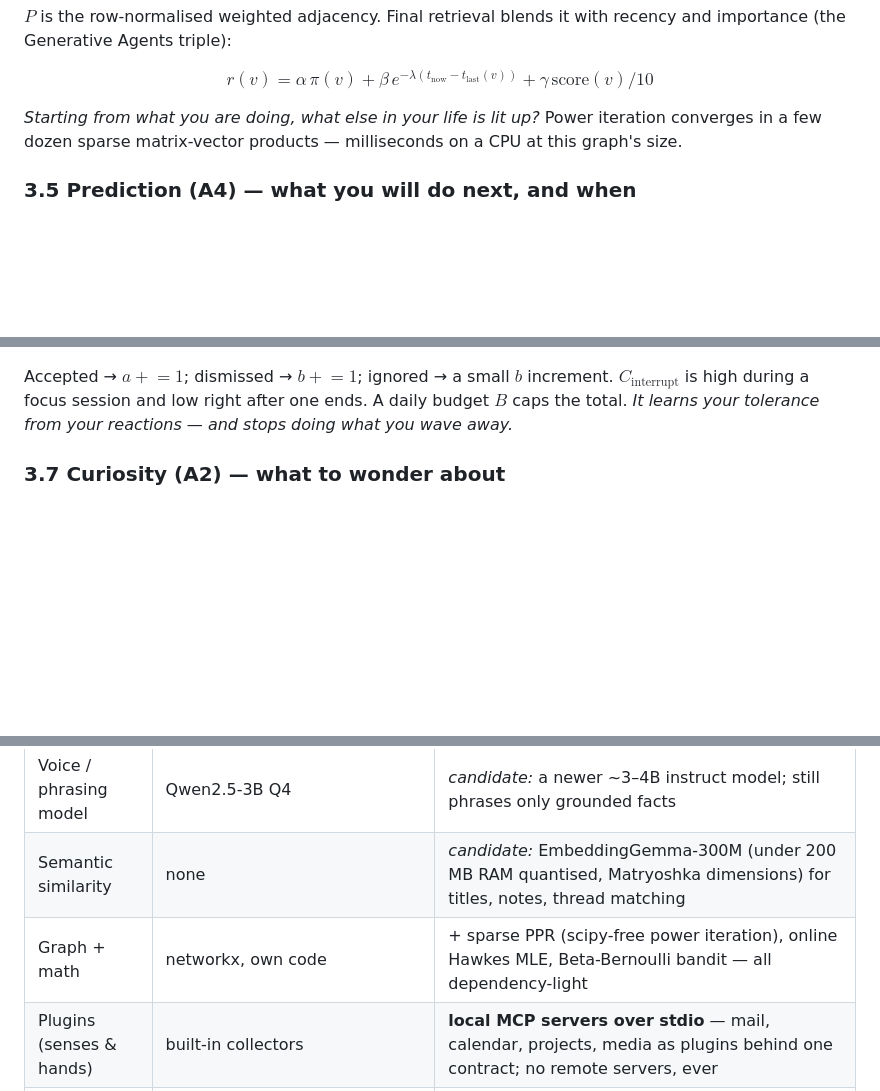
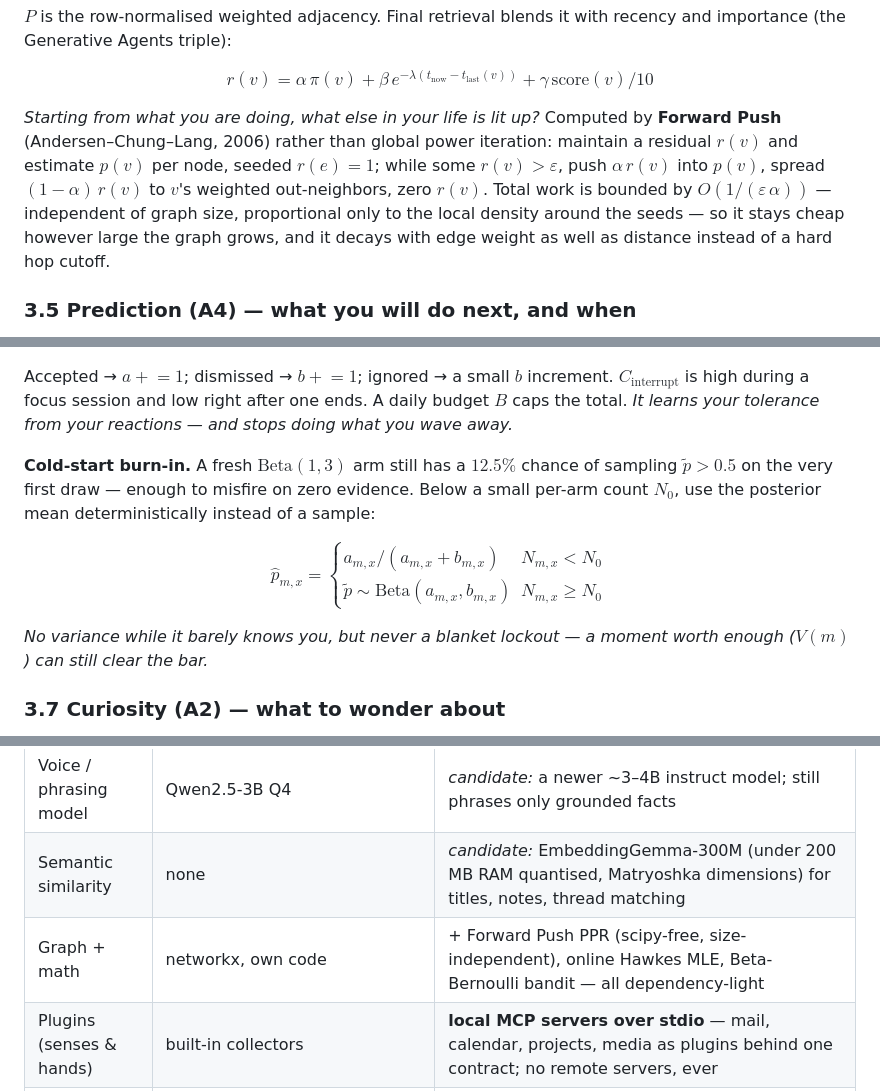
Before and after one commit to bhanot-99/NeuroPACA, a Markdown page: VISION.md, 3 parts joined by grey strips. GitHub-like rendering; blank space fills up the shorter version.

```diff
--- a/VISION.md
+++ b/VISION.md
@@ -191,9 +191,15 @@ $$
 r(v) = \alpha\, \pi(v) + \beta\, e^{-\lambda (t_{\text{now}} - t_{\text{last}}(v))} + \gamma\, \text{score}(v)/10
 $$
 
-*Starting from what you are doing, what else in your life is lit up?* Power
-iteration converges in a few dozen sparse matrix-vector products — milliseconds on
-a CPU at this graph's size.
+*Starting from what you are doing, what else in your life is lit up?* Computed by
+**Forward Push** (Andersen–Chung–Lang, 2006) rather than global power iteration:
+maintain a residual $r(v)$ and estimate $p(v)$ per node, seeded $r(e)=1$; while
+some $r(v) > \varepsilon$, push $\alpha\, r(v)$ into $p(v)$, spread
+$(1-\alpha)\, r(v)$ to $v$'s weighted out-neighbors, zero $r(v)$. Total work is
+bounded by $O(1/(\varepsilon\,\alpha))$ — independent of graph size, proportional
+only to the local density around the seeds — so it stays cheap however large the
+graph grows, and it decays with edge weight as well as distance instead of a
+hard hop cutoff.
 
 ### 3.5 Prediction (A4) — what you will do next, and when
 
@@ -226,6 +232,22 @@ Accepted → $a \mathrel{+}= 1$; dismissed → $b \mathrel{+}= 1$; ignored → a
 $b$ increment. $C_{\text{interrupt}}$ is high during a focus session and low right
 after one ends. A daily budget $B$ caps the total. *It learns your tolerance from
 your reactions — and stops doing what you wave away.*
+
+**Cold-start burn-in.** A fresh $\text{Beta}(1,3)$ arm still has a $12.5\%$ chance
+of sampling $\tilde p > 0.5$ on the very first draw — enough to misfire on zero
+evidence. Below a small per-arm count $N_0$, use the posterior mean deterministically
+instead of a sample:
+
+$$
+\hat p_{m,x} =
+\begin{cases}
+a_{m,x} / (a_{m,x} + b_{m,x}) & N_{m,x} < N_0 \\
+\tilde p \sim \text{Beta}(a_{m,x}, b_{m,x}) & N_{m,x} \ge N_0
+\end{cases}
+$$
+
+*No variance while it barely knows you, but never a blanket lockout — a moment
+worth enough ($V(m)$) can still clear the bar.*
 
 ### 3.7 Curiosity (A2) — what to wonder about
 
@@ -276,7 +298,7 @@ are settled by a benchmark spike before adoption, never by a blog post.
 | Always-on loop model | BitNet b1.58 2B4T | *candidate:* current 1–4B small models (Qwen3 series, Gemma family, Phi-4-mini) — judged on grammar-bound extraction accuracy, RAM and joules, not chat quality |
 | Voice / phrasing model | Qwen2.5-3B Q4 | *candidate:* a newer ~3–4B instruct model; still phrases only grounded facts |
 | Semantic similarity | none | *candidate:* EmbeddingGemma-300M (under 200 MB RAM quantised, Matryoshka dimensions) for titles, notes, thread matching |
-| Graph + math | networkx, own code | + sparse PPR (scipy-free power iteration), online Hawkes MLE, Beta-Bernoulli bandit — all dependency-light |
+| Graph + math | networkx, own code | + Forward Push PPR (scipy-free, size-independent), online Hawkes MLE, Beta-Bernoulli bandit — all dependency-light |
 | Plugins (senses & hands) | built-in collectors | **local MCP servers over stdio** — mail, calendar, projects, media as plugins behind one contract; no remote servers, ever |
 | Desktop surface | `notify-send` → org.freedesktop.Notifications | + tray presence (A1), briefing view |
 | Speech (A6, stretch) | none | *candidate:* whisper.cpp / Moonshine in; Kokoro-82M out |
```
Also changed, not shown: other parts of VISION.md (+1 -1 lines), VISION_PHASES.md (+64 -21 lines).
